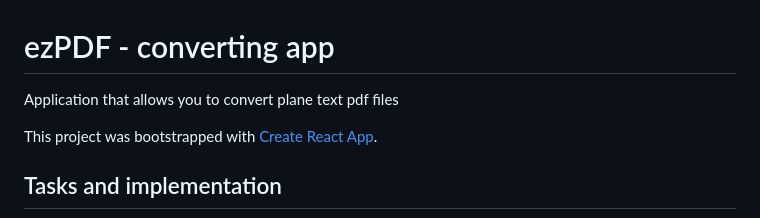
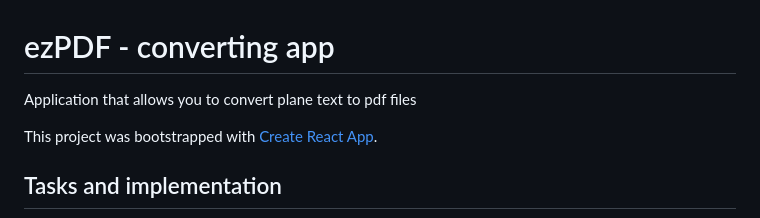
Before and after one commit to Cherniatynskyi/ez-pdf, a Markdown page: README.md, the part around the change. Rendered like a GitHub page.

Commit message:
readme typo fix

```diff
--- a/README.md
+++ b/README.md
@@ -1,6 +1,6 @@
 # ezPDF - converting app
 
-Application that allows you to convert plane text pdf files
+Application that allows you to convert plane text to pdf files
 
 This project was bootstrapped with [Create React App](https://github.com/facebook/create-react-app).
 
```
